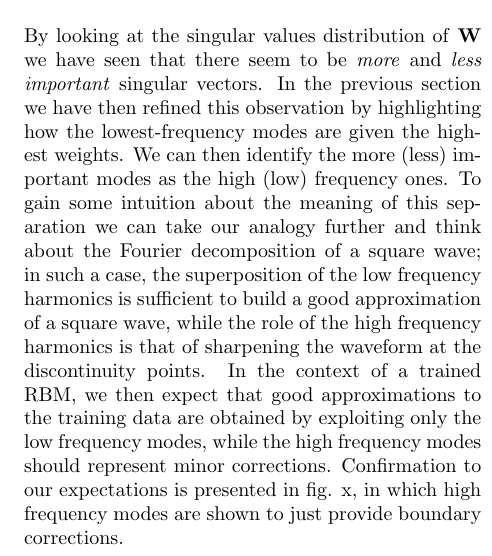
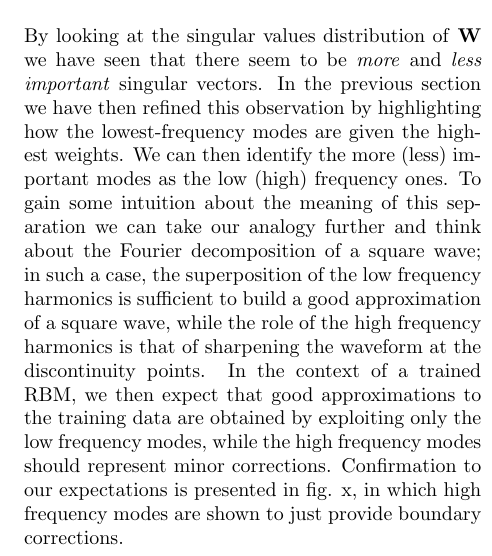
Before and after one commit to fissoreg/rbm-report, a LaTeX paper (main.tex): part of one column of page 4 of 4, cut so that both start at the same text. Compiled offline with pdfLaTeX.

Commit message:
Correction.

```diff
--- a/main.tex
+++ b/main.tex
@@ -116,7 +116,7 @@ Summarizing, the analysis of the left singular vectors gives many insights on th
 [they don't change with the epochs bla bla...].
 
 \section{Role of the modes}
-By looking at the singular values distribution of \textbf{W} we have seen that there seem to be \textit{more} and \textit{less important} singular vectors. In the previous section we have then refined this observation by highlighting how the lowest-frequency modes are given the highest weights. We can then identify the more (less) important modes as the high (low) frequency ones. To gain some intuition about the meaning of this separation we can take our analogy further and think about the Fourier decomposition of a square wave; in such a case, the superposition of the low frequency harmonics is sufficient to build a good approximation of a square wave, while the role of the high frequency harmonics is that of sharpening the waveform at the discontinuity points. In the context of a trained RBM, we then expect that good approximations to the training data are obtained by exploiting only the low frequency modes, while the high frequency modes should represent minor corrections. Confirmation to our expectations is presented in fig. x, in which high frequency modes are shown to just provide boundary corrections.
+By looking at the singular values distribution of \textbf{W} we have seen that there seem to be \textit{more} and \textit{less important} singular vectors. In the previous section we have then refined this observation by highlighting how the lowest-frequency modes are given the highest weights. We can then identify the more (less) important modes as the low (high) frequency ones. To gain some intuition about the meaning of this separation we can take our analogy further and think about the Fourier decomposition of a square wave; in such a case, the superposition of the low frequency harmonics is sufficient to build a good approximation of a square wave, while the role of the high frequency harmonics is that of sharpening the waveform at the discontinuity points. In the context of a trained RBM, we then expect that good approximations to the training data are obtained by exploiting only the low frequency modes, while the high frequency modes should represent minor corrections. Confirmation to our expectations is presented in fig. x, in which high frequency modes are shown to just provide boundary corrections.
 
 \input{bib.tex}
 
```
